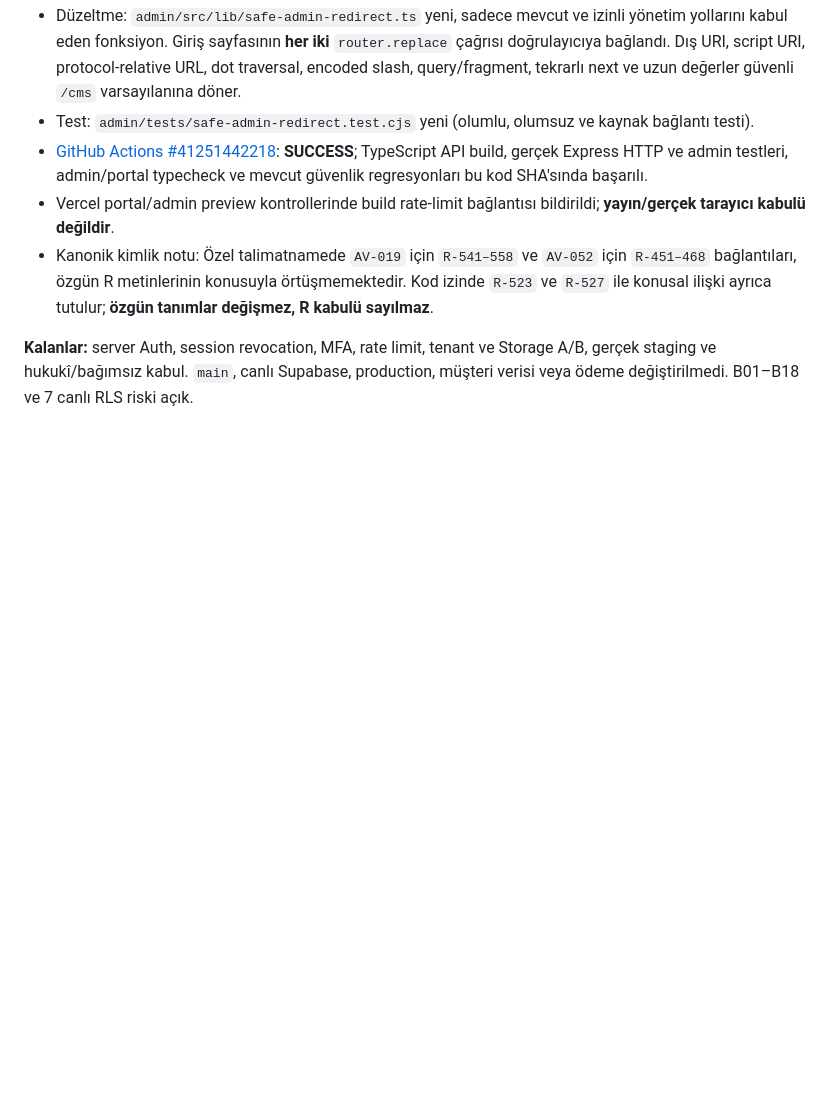
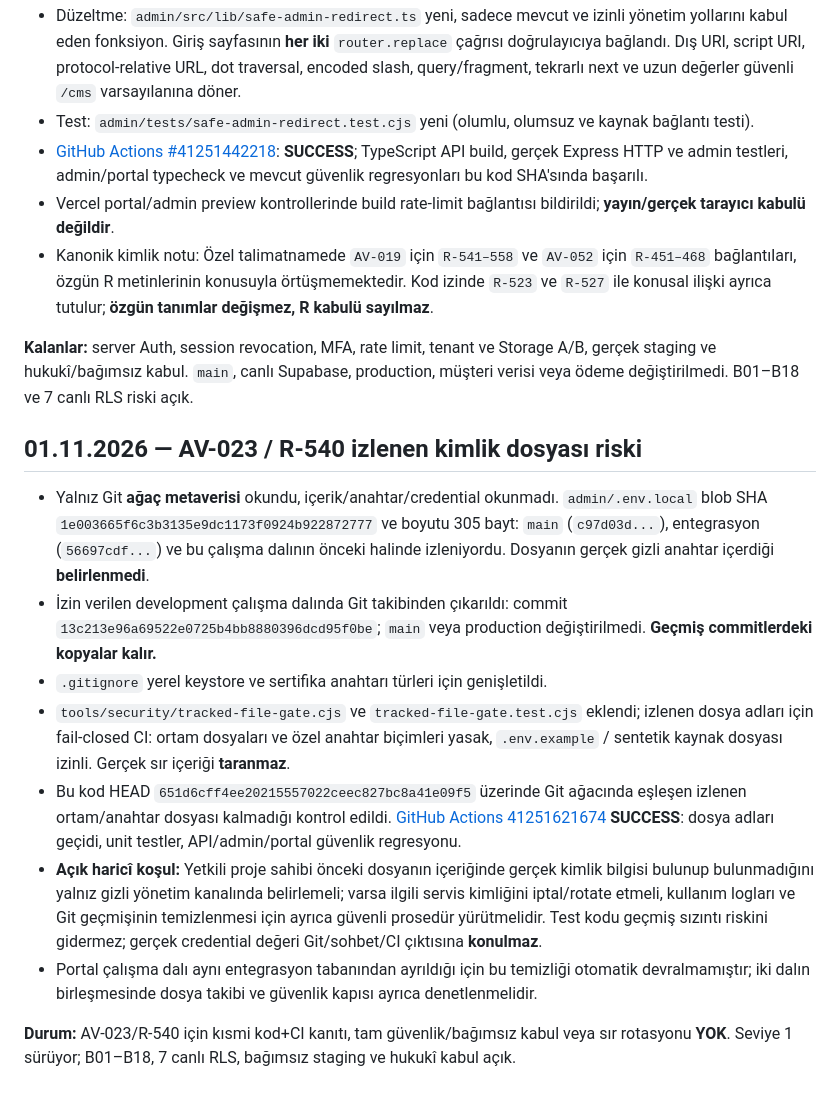
Before and after one commit to netadalet-oss/avofis-platform, a Markdown page: docs/program/SEVIYE1_UYGULAMA_API_GUNCEL_KANIT_2026-10-31.md, the part around the change. GitHub-like rendering; blank space fills up the shorter version.

Commit message:
docs(s1): record credential-file tracking removal, CI proof, historical exposure and rotation requirement

```diff
--- a/docs/program/SEVIYE1_UYGULAMA_API_GUNCEL_KANIT_2026-10-31.md
+++ b/docs/program/SEVIYE1_UYGULAMA_API_GUNCEL_KANIT_2026-10-31.md
@@ -49,3 +49,15 @@
 - Kanonik kimlik notu: Özel talimatnamede `AV-019` için `R-541–558` ve `AV-052` için `R-451–468` bağlantıları, özgün R metinlerinin konusuyla örtüşmemektedir. Kod izinde `R-523` ve `R-527` ile konusal ilişki ayrıca tutulur; **özgün tanımlar değişmez, R kabulü sayılmaz**.
 
 **Kalanlar:** server Auth, session revocation, MFA, rate limit, tenant ve Storage A/B, gerçek staging ve hukukî/bağımsız kabul. `main`, canlı Supabase, production, müşteri verisi veya ödeme değiştirilmedi. B01–B18 ve 7 canlı RLS riski açık.
+
+## 01.11.2026 — AV-023 / R-540 izlenen kimlik dosyası riski
+
+- Yalnız Git **ağaç metaverisi** okundu, içerik/anahtar/credential okunmadı. `admin/.env.local` blob SHA `1e003665f6c3b3135e9dc1173f0924b922872777` ve boyutu 305 bayt: `main` (`c97d03d...`), entegrasyon (`56697cdf...`) ve bu çalışma dalının önceki halinde izleniyordu. Dosyanın gerçek gizli anahtar içerdiği **belirlenmedi**.
+- İzin verilen development çalışma dalında Git takibinden çıkarıldı: commit `13c213e96a69522e0725b4bb8880396dcd95f0be`; `main` veya production değiştirilmedi. **Geçmiş commitlerdeki kopyalar kalır.**
+- `.gitignore` yerel keystore ve sertifika anahtarı türleri için genişletildi.
+- `tools/security/tracked-file-gate.cjs` ve `tracked-file-gate.test.cjs` eklendi; izlenen dosya adları için fail-closed CI: ortam dosyaları ve özel anahtar biçimleri yasak, `.env.example` / sentetik kaynak dosyası izinli. Gerçek sır içeriği **taranmaz**.
+- Bu kod HEAD `651d6cff4ee20215557022ceec827bc8a41e09f5` üzerinde Git ağacında eşleşen izlenen ortam/anahtar dosyası kalmadığı kontrol edildi. [GitHub Actions 41251621674](https://github.com/netadalet-oss/avofis-platform/actions/runs/41251621674) **SUCCESS**: dosya adları geçidi, unit testler, API/admin/portal güvenlik regresyonu.
+- **Açık haricî koşul:** Yetkili proje sahibi önceki dosyanın içeriğinde gerçek kimlik bilgisi bulunup bulunmadığını yalnız gizli yönetim kanalında belirlemeli; varsa ilgili servis kimliğini iptal/rotate etmeli, kullanım logları ve Git geçmişinin temizlenmesi için ayrıca güvenli prosedür yürütmelidir. Test kodu geçmiş sızıntı riskini gidermez; gerçek credential değeri Git/sohbet/CI çıktısına **konulmaz**.
+- Portal çalışma dalı aynı entegrasyon tabanından ayrıldığı için bu temizliği otomatik devralmamıştır; iki dalın birleşmesinde dosya takibi ve güvenlik kapısı ayrıca denetlenmelidir.
+
+**Durum:** AV-023/R-540 için kısmi kod+CI kanıtı, tam güvenlik/bağımsız kabul veya sır rotasyonu **YOK**. Seviye 1 sürüyor; B01–B18, 7 canlı RLS, bağımsız staging ve hukukî kabul açık.
```
